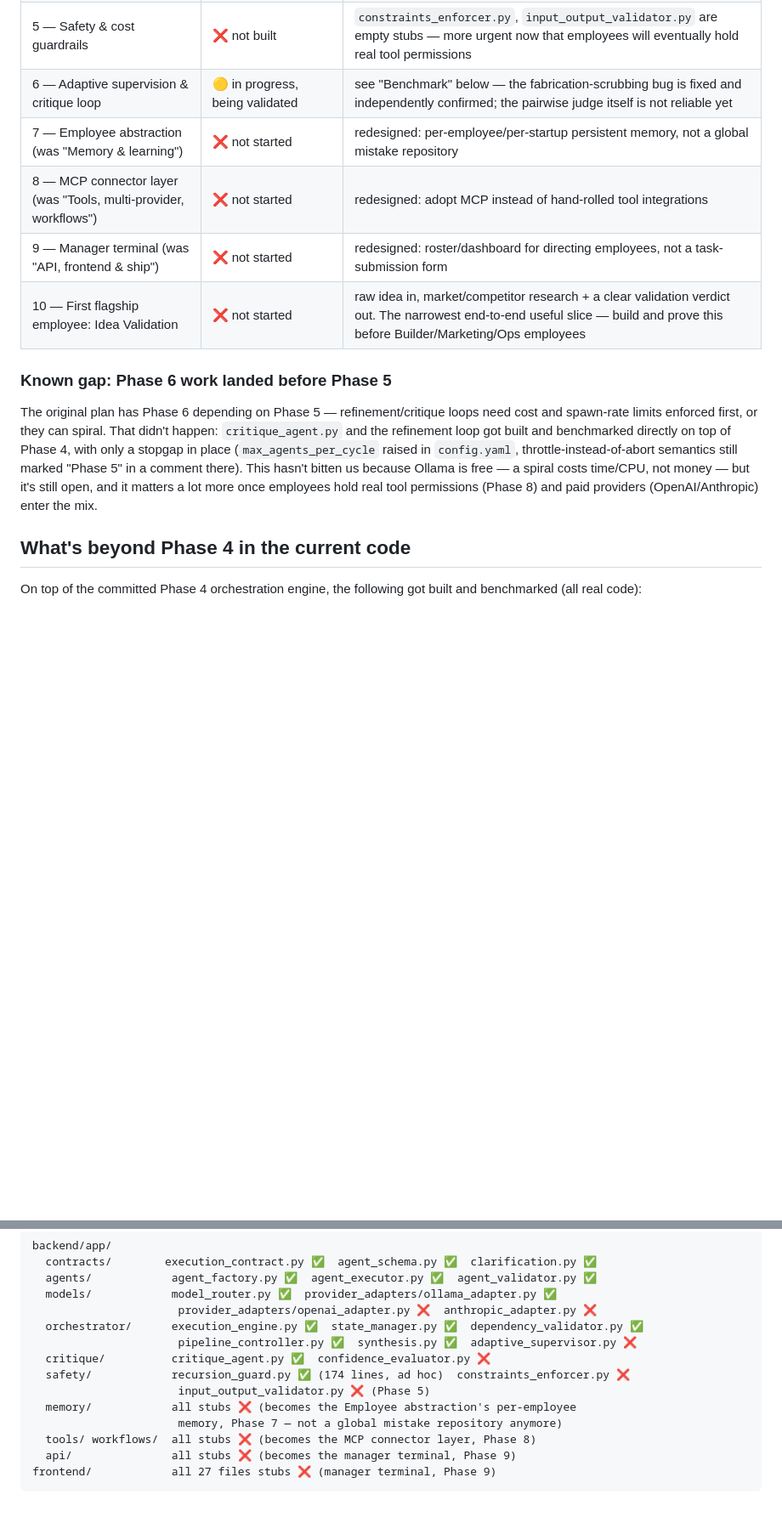
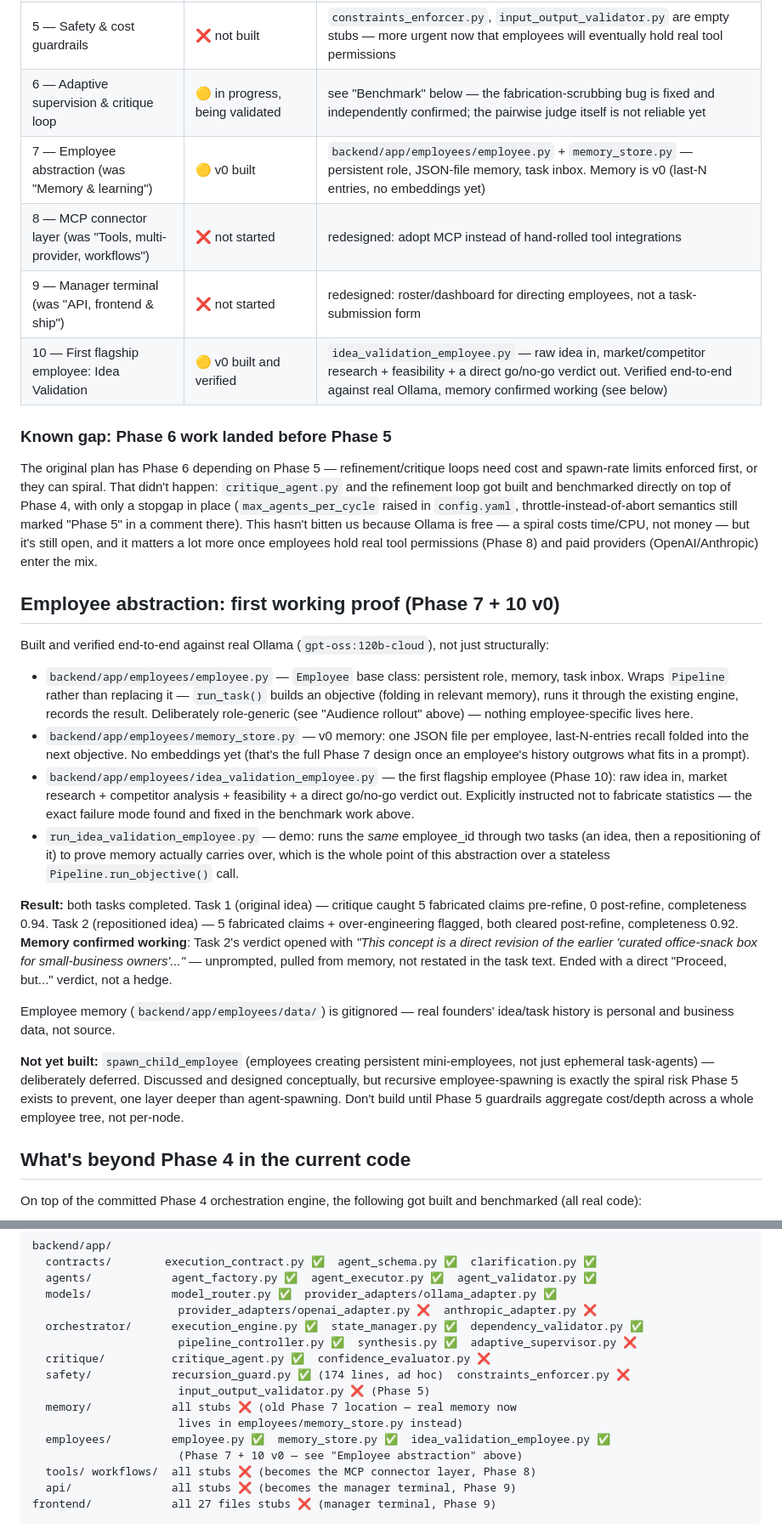
Before and after one commit to karyampudilikhit/ai_agent_os, a Markdown page: README.md, 2 parts joined by grey strips. Shown at 85% size. GitHub-like rendering; blank space fills up the shorter version.

Commit message:
Update README: Employee abstraction v0 verified, phases 7+10 live
Marks phases 7 and 10 as v0-built-and-verified instead of not-started,
documents the Employee abstraction proof (memory carrying over between
tasks, quoting the actual verdict text that references prior context),
updates the repo map to point at employees/ instead of the old empty
memory/ stubs, and notes spawn_child_employee as designed-but-deferred
pending real Phase 5 guardrails.

Co-Authored-By: Claude Sonnet 5 <noreply@anthropic.com>

```diff
--- a/README.md
+++ b/README.md
@@ -69,10 +69,10 @@ diff.
 | 4 — Orchestration engine | ✅ committed, then extended uncommitted | the reusable engine every future AI employee calls |
 | 5 — Safety & cost guardrails | ❌ not built | `constraints_enforcer.py`, `input_output_validator.py` are empty stubs — more urgent now that employees will eventually hold real tool permissions |
 | 6 — Adaptive supervision & critique loop | 🟡 in progress, being validated | see "Benchmark" below — the fabrication-scrubbing bug is fixed and independently confirmed; the pairwise judge itself is not reliable yet |
-| 7 — Employee abstraction (was "Memory & learning") | ❌ not started | redesigned: per-employee/per-startup persistent memory, not a global mistake repository |
+| 7 — Employee abstraction (was "Memory & learning") | 🟡 v0 built | `backend/app/employees/employee.py` + `memory_store.py` — persistent role, JSON-file memory, task inbox. Memory is v0 (last-N entries, no embeddings yet) |
 | 8 — MCP connector layer (was "Tools, multi-provider, workflows") | ❌ not started | redesigned: adopt MCP instead of hand-rolled tool integrations |
 | 9 — Manager terminal (was "API, frontend & ship") | ❌ not started | redesigned: roster/dashboard for directing employees, not a task-submission form |
-| 10 — First flagship employee: Idea Validation | ❌ not started | raw idea in, market/competitor research + a clear validation verdict out. The narrowest end-to-end useful slice — build and prove this before Builder/Marketing/Ops employees |
+| 10 — First flagship employee: Idea Validation | 🟡 v0 built and verified | `idea_validation_employee.py` — raw idea in, market/competitor research + feasibility + a direct go/no-go verdict out. Verified end-to-end against real Ollama, memory confirmed working (see below) |
 
 ### Known gap: Phase 6 work landed before Phase 5
 
@@ -85,6 +85,51 @@ semantics still marked "Phase 5" in a comment there). This hasn't bitten
 us because Ollama is free — a spiral costs time/CPU, not money — but it's
 still open, and it matters a lot more once employees hold real tool
 permissions (Phase 8) and paid providers (OpenAI/Anthropic) enter the mix.
+
+## Employee abstraction: first working proof (Phase 7 + 10 v0)
+
+Built and verified end-to-end against real Ollama (`gpt-oss:120b-cloud`),
+not just structurally:
+
+- `backend/app/employees/employee.py` — `Employee` base class: persistent
+  role, memory, task inbox. Wraps `Pipeline` rather than replacing it —
+  `run_task()` builds an objective (folding in relevant memory), runs it
+  through the existing engine, records the result. Deliberately
+  role-generic (see "Audience rollout" above) — nothing employee-specific
+  lives here.
+- `backend/app/employees/memory_store.py` — v0 memory: one JSON file per
+  employee, last-N-entries recall folded into the next objective. No
+  embeddings yet (that's the full Phase 7 design once an employee's
+  history outgrows what fits in a prompt).
+- `backend/app/employees/idea_validation_employee.py` — the first
+  flagship employee (Phase 10): raw idea in, market research + competitor
+  analysis + feasibility + a direct go/no-go verdict out. Explicitly
+  instructed not to fabricate statistics — the exact failure mode found
+  and fixed in the benchmark work above.
+- `run_idea_validation_employee.py` — demo: runs the *same* employee_id
+  through two tasks (an idea, then a repositioning of it) to prove memory
+  actually carries over, which is the whole point of this abstraction
+  over a stateless `Pipeline.run_objective()` call.
+
+**Result:** both tasks completed. Task 1 (original idea) — critique
+caught 5 fabricated claims pre-refine, 0 post-refine, completeness 0.94.
+Task 2 (repositioned idea) — 5 fabricated claims + over-engineering
+flagged, both cleared post-refine, completeness 0.92. **Memory
+confirmed working**: Task 2's verdict opened with *"This concept is a
+direct revision of the earlier 'curated office-snack box for
+small-business owners'..."* — unprompted, pulled from memory, not
+restated in the task text. Ended with a direct "Proceed, but..."
+verdict, not a hedge.
+
+Employee memory (`backend/app/employees/data/`) is gitignored — real
+founders' idea/task history is personal and business data, not source.
+
+**Not yet built:** `spawn_child_employee` (employees creating persistent
+mini-employees, not just ephemeral task-agents) — deliberately deferred.
+Discussed and designed conceptually, but recursive employee-spawning is
+exactly the spiral risk Phase 5 exists to prevent, one layer deeper than
+agent-spawning. Don't build until Phase 5 guardrails aggregate cost/depth
+across a whole employee tree, not per-node.
 
 ## What's beyond Phase 4 in the current code
 
@@ -181,8 +226,10 @@ backend/app/
   critique/          critique_agent.py ✅  confidence_evaluator.py ❌
   safety/            recursion_guard.py ✅ (174 lines, ad hoc)  constraints_enforcer.py ❌
                       input_output_validator.py ❌ (Phase 5)
-  memory/            all stubs ❌ (becomes the Employee abstraction's per-employee
-                      memory, Phase 7 — not a global mistake repository anymore)
+  memory/            all stubs ❌ (old Phase 7 location — real memory now
+                      lives in employees/memory_store.py instead)
+  employees/         employee.py ✅  memory_store.py ✅  idea_validation_employee.py ✅
+                      (Phase 7 + 10 v0 — see "Employee abstraction" above)
   tools/ workflows/  all stubs ❌ (becomes the MCP connector layer, Phase 8)
   api/               all stubs ❌ (becomes the manager terminal, Phase 9)
 frontend/            all 27 files stubs ❌ (manager terminal, Phase 9)
```
Also changed, not shown: other parts of README.md (+12 -11 lines).
